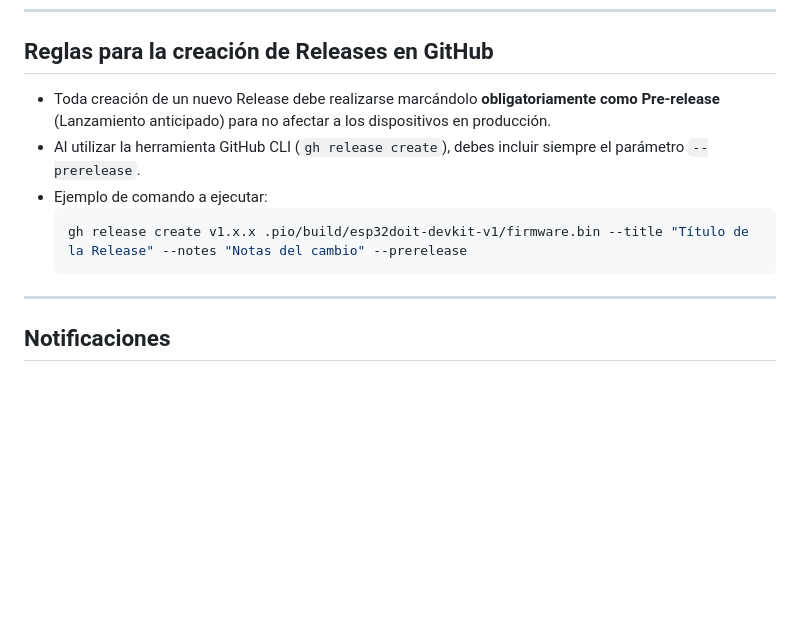
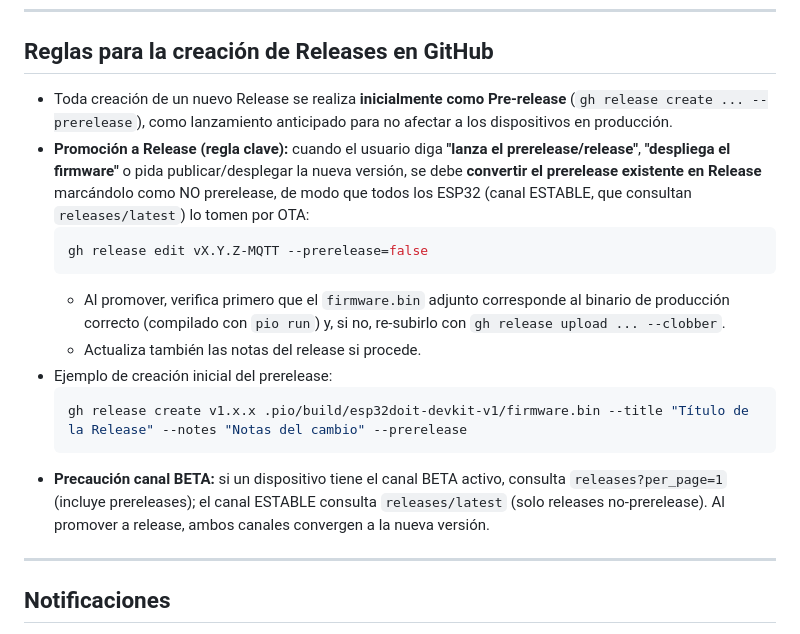
Before and after one commit to JesPezz/EstacionMeteorologica, a Markdown page: AGENTS.md, the part around the change. GitHub-like rendering; blank space fills up the shorter version.

Commit message:
docs: política de release — 'lanza el prerelease/despliega el firmware' promueve prerelease a release (canal ESTABLE lo toma por OTA)

````diff
--- a/AGENTS.md
+++ b/AGENTS.md
@@ -77,12 +77,18 @@ Cuando el usuario pida realizar un release (ej. *"haz el release"* o *"publica l
 
 ## Reglas para la creación de Releases en GitHub
 
-- Toda creación de un nuevo Release debe realizarse marcándolo **obligatoriamente como Pre-release** (Lanzamiento anticipado) para no afectar a los dispositivos en producción.
-- Al utilizar la herramienta GitHub CLI (`gh release create`), debes incluir siempre el parámetro `--prerelease`.
-- Ejemplo de comando a ejecutar:
+- Toda creación de un nuevo Release se realiza **inicialmente como Pre-release** (`gh release create ... --prerelease`), como lanzamiento anticipado para no afectar a los dispositivos en producción.
+- **Promoción a Release (regla clave):** cuando el usuario diga **"lanza el prerelease/release"**, **"despliega el firmware"** o pida publicar/desplegar la nueva versión, se debe **convertir el prerelease existente en Release** marcándolo como NO prerelease, de modo que todos los ESP32 (canal ESTABLE, que consultan `releases/latest`) lo tomen por OTA:
+  ```bash
+  gh release edit vX.Y.Z-MQTT --prerelease=false
+  ```
+  - Al promover, verifica primero que el `firmware.bin` adjunto corresponde al binario de producción correcto (compilado con `pio run`) y, si no, re-subirlo con `gh release upload ... --clobber`.
+  - Actualiza también las notas del release si procede.
+- Ejemplo de creación inicial del prerelease:
   ```bash
   gh release create v1.x.x .pio/build/esp32doit-devkit-v1/firmware.bin --title "Título de la Release" --notes "Notas del cambio" --prerelease
   ```
+- **Precaución canal BETA:** si un dispositivo tiene el canal BETA activo, consulta `releases?per_page=1` (incluye prereleases); el canal ESTABLE consulta `releases/latest` (solo releases no-prerelease). Al promover a release, ambos canales convergen a la nueva versión.
 
 ---
 
````
